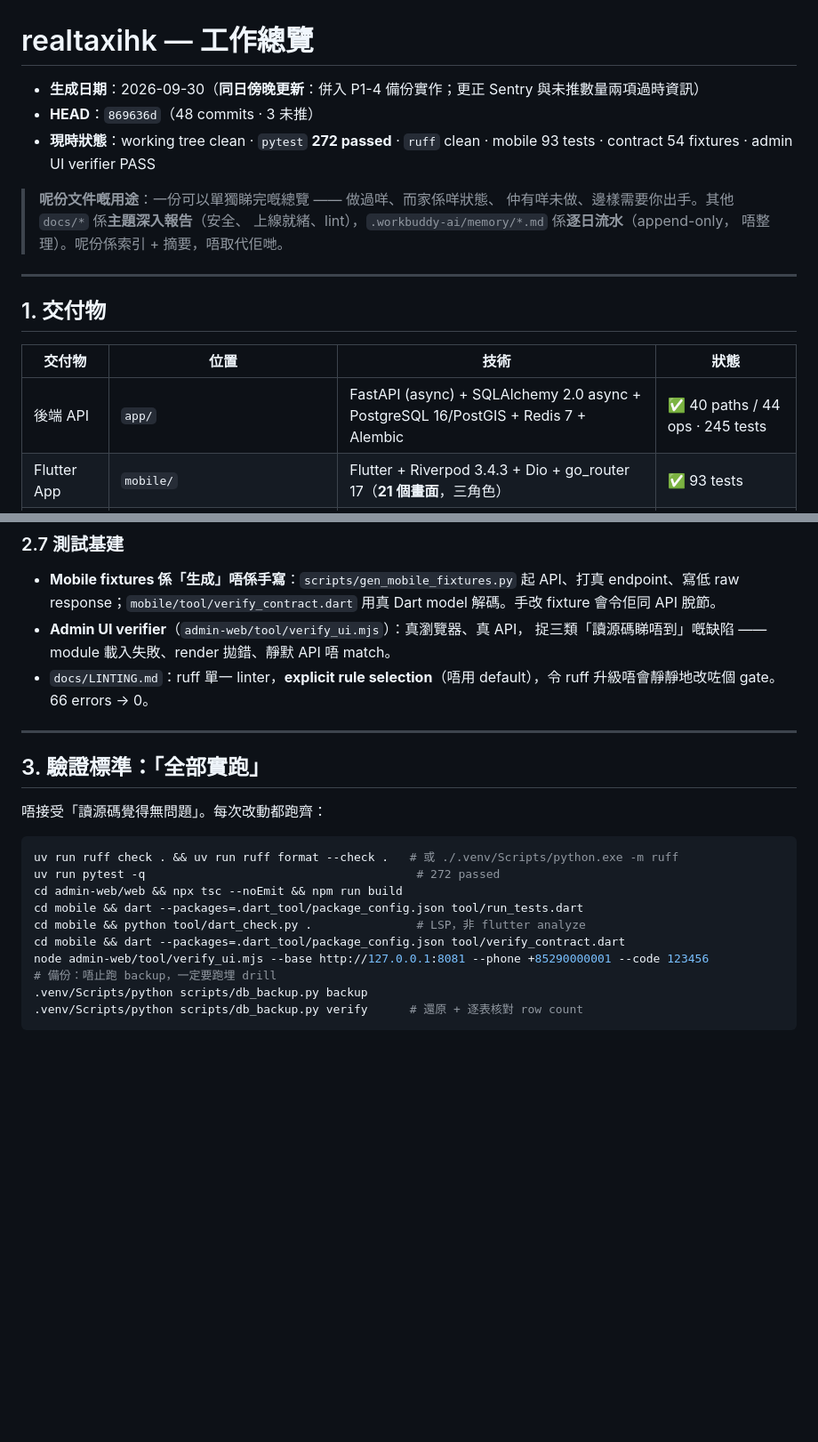
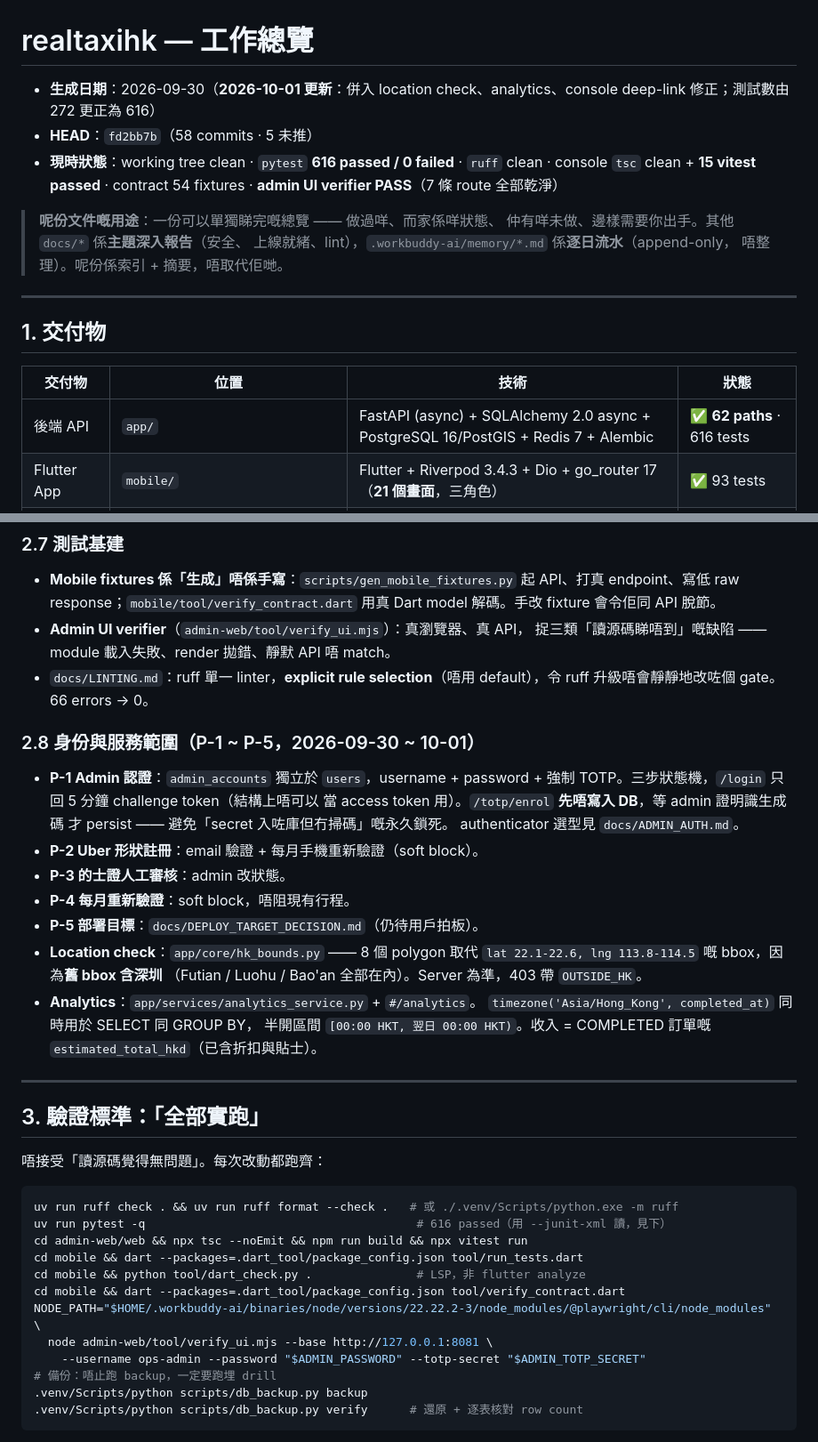
Before and after one commit to dannisonluk/realtaxihk, a Markdown page: docs/WORK_SUMMARY.md, 2 parts joined by grey strips. Shown at 89% size. Drawn GitHub-style; blank space fills up the shorter version.

````diff
--- a/docs/WORK_SUMMARY.md
+++ b/docs/WORK_SUMMARY.md
@@ -1,8 +1,8 @@
 # realtaxihk — 工作總覽
 
-- **生成日期**：2026-09-30（**同日傍晚更新**：併入 P1-4 備份實作；更正 Sentry 與未推數量兩項過時資訊）
-- **HEAD**：`869636d`（48 commits · 3 未推）
-- **現時狀態**：working tree clean · `pytest` **272 passed** · `ruff` clean · mobile 93 tests · contract 54 fixtures · admin UI verifier PASS
+- **生成日期**：2026-09-30（**2026-10-01 更新**：併入 location check、analytics、console deep-link 修正；測試數由 272 更正為 616）
+- **HEAD**：`fd2bb7b`（58 commits · 5 未推）
+- **現時狀態**：working tree clean · `pytest` **616 passed / 0 failed** · `ruff` clean · console `tsc` clean + **15 vitest passed** · contract 54 fixtures · **admin UI verifier PASS**（7 條 route 全部乾淨）
 
 > **呢份文件嘅用途**：一份可以單獨睇完嘅總覽 —— 做過咩、而家係咩狀態、
 > 仲有咩未做、邊樣需要你出手。其他 `docs/*` 係**主題深入報告**（安全、
@@ -15,7 +15,7 @@
 
 | 交付物 | 位置 | 技術 | 狀態 |
 |---|---|---|---|
-| 後端 API | `app/` | FastAPI (async) + SQLAlchemy 2.0 async + PostgreSQL 16/PostGIS + Redis 7 + Alembic | ✅ 40 paths / 44 ops · 245 tests |
+| 後端 API | `app/` | FastAPI (async) + SQLAlchemy 2.0 async + PostgreSQL 16/PostGIS + Redis 7 + Alembic | ✅ **62 paths** · 616 tests |
 | Flutter App | `mobile/` | Flutter + Riverpod 3.4.3 + Dio + go_router 17（**21 個畫面**，三角色） | ✅ 93 tests |
 | Web 管理後台 | `admin-web/web/`（React + Vite）、`admin-web/js/`（legacy） | React + Vite（新版）、Vanilla JS（舊版） | ✅ UI verifier PASS |
 
@@ -136,6 +136,25 @@ weekly 層要捱得過「幾日後才發現」嘅問題，所以 40 日 / keep 7
 - `docs/LINTING.md`：ruff 單一 linter，**explicit rule selection**（唔用
   default），令 ruff 升級唔會靜靜地改咗個 gate。66 errors → 0。
 
+### 2.8 身份與服務範圍（P-1 ~ P-5，2026-09-30 ~ 10-01）
+
+- **P-1 Admin 認證**：`admin_accounts` 獨立於 `users`，username + password +
+  強制 TOTP。三步狀態機，`/login` 只回 5 分鐘 challenge token（結構上唔可以
+  當 access token 用）。`/totp/enrol` **先唔寫入 DB**，等 admin 證明識生成碼
+  才 persist —— 避免「secret 入咗庫但冇掃碼」嘅永久鎖死。
+  authenticator 選型見 `docs/ADMIN_AUTH.md`。
+- **P-2 Uber 形狀註冊**：email 驗證 + 每月手機重新驗證（soft block）。
+- **P-3 的士證人工審核**：admin 改狀態。
+- **P-4 每月重新驗證**：soft block，唔阻現有行程。
+- **P-5 部署目標**：`docs/DEPLOY_TARGET_DECISION.md`（仍待用戶拍板）。
+- **Location check**：`app/core/hk_bounds.py` —— 8 個 polygon 取代
+  `lat 22.1-22.6, lng 113.8-114.5` 嘅 bbox，因為**舊 bbox 含深圳**
+  （Futian / Luohu / Bao'an 全部在內）。Server 為準，403 帶 `OUTSIDE_HK`。
+- **Analytics**：`app/services/analytics_service.py` + `#/analytics`。
+  `timezone('Asia/Hong_Kong', completed_at)` 同時用於 SELECT 同 GROUP BY，
+  半開區間 `[00:00 HKT, 翌日 00:00 HKT)`。收入 = COMPLETED 訂單嘅
+  `estimated_total_hkd`（已含折扣與貼士）。
+
 ---
 
 ## 3. 驗證標準：「全部實跑」
@@ -144,12 +163,14 @@ weekly 層要捱得過「幾日後才發現」嘅問題，所以 40 日 / keep 7
 
 ```bash
 uv run ruff check . && uv run ruff format --check .   # 或 ./.venv/Scripts/python.exe -m ruff
-uv run pytest -q                                       # 272 passed
-cd admin-web/web && npx tsc --noEmit && npm run build
+uv run pytest -q                                       # 616 passed（用 --junit-xml 讀，見下）
+cd admin-web/web && npx tsc --noEmit && npm run build && npx vitest run
 cd mobile && dart --packages=.dart_tool/package_config.json tool/run_tests.dart
 cd mobile && python tool/dart_check.py .               # LSP，非 flutter analyze
 cd mobile && dart --packages=.dart_tool/package_config.json tool/verify_contract.dart
-node admin-web/tool/verify_ui.mjs --base http://127.0.0.1:8081 --phone +85290000001 --code 123456
+NODE_PATH="$HOME/.workbuddy-ai/binaries/node/versions/22.22.2-3/node_modules/@playwright/cli/node_modules" \
+  node admin-web/tool/verify_ui.mjs --base http://127.0.0.1:8081 \
+    --username ops-admin --password "$ADMIN_PASSWORD" --totp-secret "$ADMIN_TOTP_SECRET"
 # 備份：唔止跑 backup，一定要跑埋 drill
 .venv/Scripts/python scripts/db_backup.py backup
 .venv/Scripts/python scripts/db_backup.py verify      # 還原 + 逐表核對 row count
````
Also changed, not shown: other parts of docs/WORK_SUMMARY.md (+46 -14 lines).
